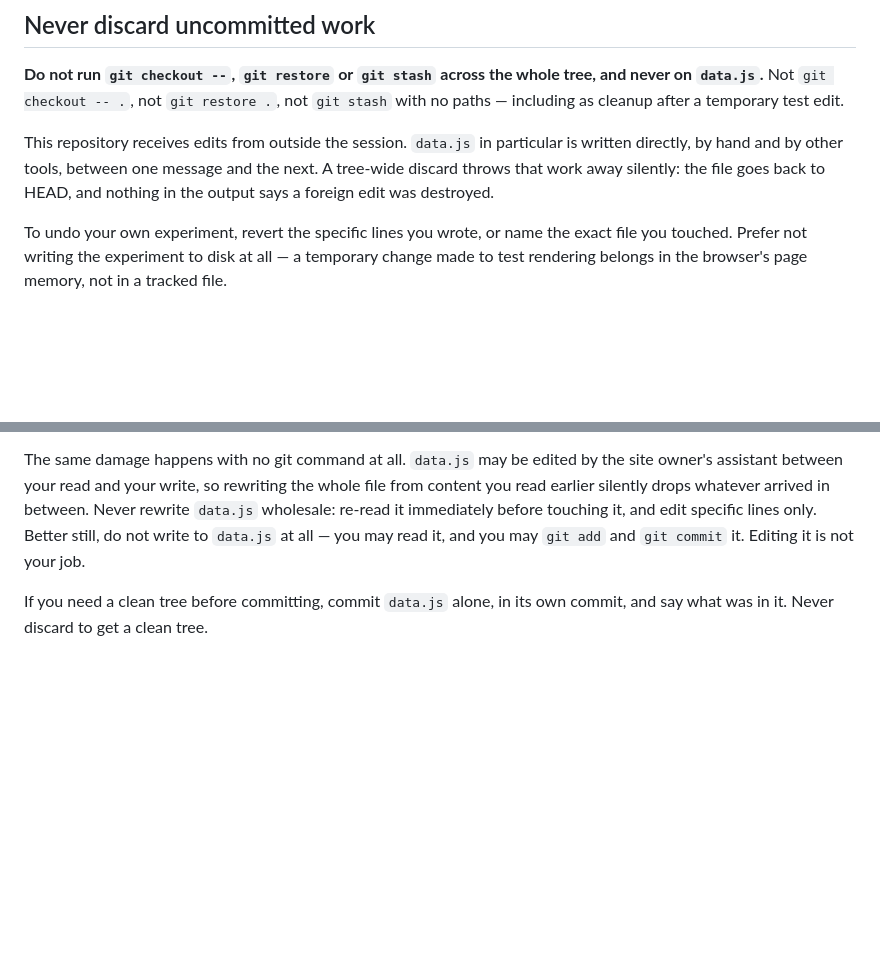
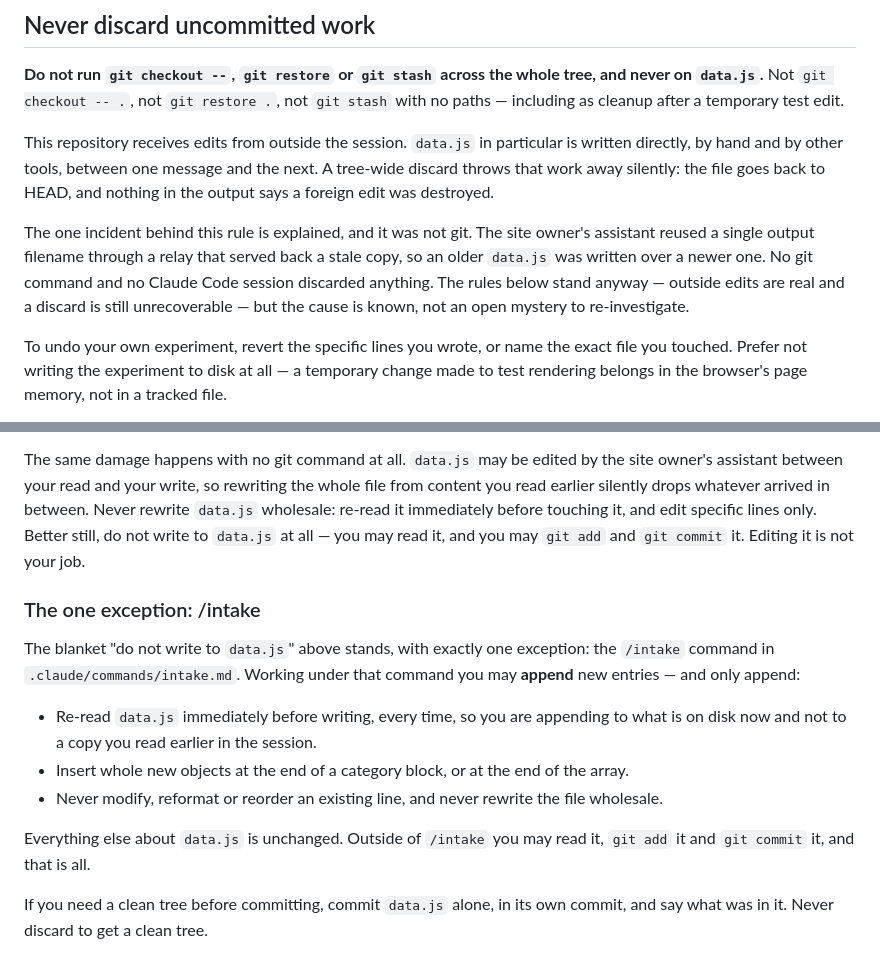
Before and after one commit to uais19/uais-portfolio, a Markdown page: CLAUDE.md, 2 parts joined by grey strips. Rendered like a GitHub page; blank space fills up the shorter version.

Commit message:
data.js: let /intake append, and record that the lost-edit cause is known
Two additions to "Never discard uncommitted work", both leaving the existing
rules in place.

The blanket "do not write to data.js" now has one narrow exception: the /intake
command may append new entries, and only append — re-read the file immediately
before writing, insert whole new objects at the end of a category block or the
array, never touch an existing line. Everything else about data.js is unchanged.

The section also no longer leaves the earlier incident looking unexplained. The
cause was the owner's assistant reusing one output filename through a relay that
served back a stale copy, so an older data.js overwrote a newer one — not git,
and not any Claude Code session. The rules stay as prudence, since outside edits
are real and a discard is still unrecoverable.

Note: .claude/commands/intake.md does not exist yet, so the exception grants
nothing until that command is written.

Co-Authored-By: Claude Opus 5 <noreply@anthropic.com>

```diff
--- a/CLAUDE.md
+++ b/CLAUDE.md
@@ -57,6 +57,12 @@ directly, by hand and by other tools, between one message and the next. A tree-w
 throws that work away silently: the file goes back to HEAD, and nothing in the output says
 a foreign edit was destroyed.
 
+The one incident behind this rule is explained, and it was not git. The site owner's
+assistant reused a single output filename through a relay that served back a stale copy, so
+an older `data.js` was written over a newer one. No git command and no Claude Code session
+discarded anything. The rules below stand anyway — outside edits are real and a discard is
+still unrecoverable — but the cause is known, not an open mystery to re-investigate.
+
 To undo your own experiment, revert the specific lines you wrote, or name the exact file you
 touched. Prefer not writing the experiment to disk at all — a temporary change made to test
 rendering belongs in the browser's page memory, not in a tracked file.
@@ -76,6 +82,20 @@ wholesale: re-read it immediately before touching it, and edit specific lines on
 still, do not write to `data.js` at all — you may read it, and you may `git add` and
 `git commit` it. Editing it is not your job.
 
+### The one exception: /intake
+
+The blanket "do not write to `data.js`" above stands, with exactly one exception: the
+`/intake` command in `.claude/commands/intake.md`. Working under that command you may
+**append** new entries — and only append:
+
+- Re-read `data.js` immediately before writing, every time, so you are appending to what is
+  on disk now and not to a copy you read earlier in the session.
+- Insert whole new objects at the end of a category block, or at the end of the array.
+- Never modify, reformat or reorder an existing line, and never rewrite the file wholesale.
+
+Everything else about `data.js` is unchanged. Outside of `/intake` you may read it, `git add`
+it and `git commit` it, and that is all.
+
 If you need a clean tree before committing, commit `data.js` alone, in its own commit, and
 say what was in it. Never discard to get a clean tree.
 
```
